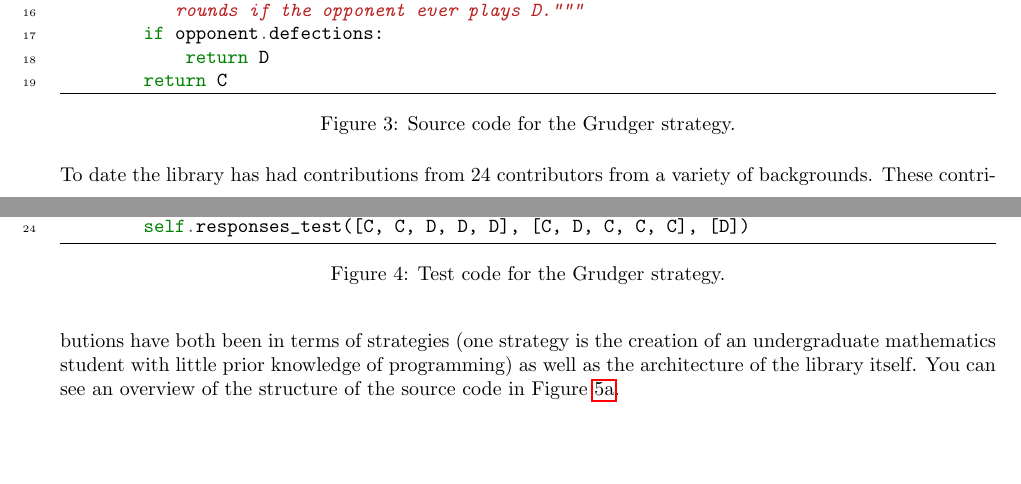
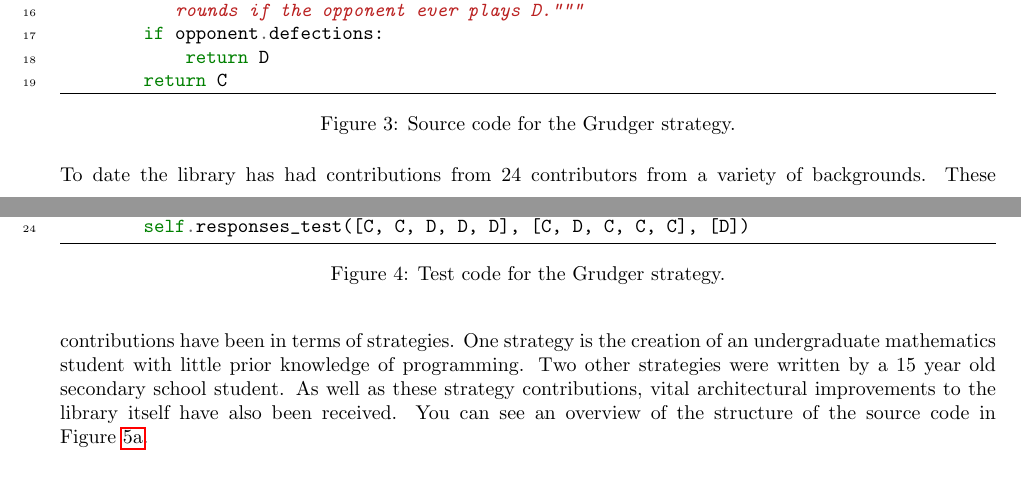
Before and after one commit to Axelrod-Python/An-open-reproducible-framework-for-the-study-of-the-iterated-prisoners-dilemma, a LaTeX paper (tex/paper.tex): two parts of pages 4 and 5 of 11, joined at a grey line, cut so that both start at the same text, the shorter picture padded with empty space. Compiled offline with pdfLaTeX.

Commit message:
Adding high school contributions.

```diff
--- a/tex/paper.tex
+++ b/tex/paper.tex
@@ -347,11 +347,13 @@ class TestGrudger(TestPlayer):
     \label{fig:grudger_test}
 \end{figure}
 
-To date the library has had contributions from 24 contributors from a variety
-of backgrounds. These contributions have both been in terms of strategies (one
-strategy is the creation of an undergraduate mathematics student with little
-prior knowledge of programming) as well as the architecture of the library
-itself. You can see an overview of the structure of the source code in
+To date the library has had contributions from 24 contributors from a variety of
+backgrounds. These contributions have been in terms of strategies. One strategy
+is the creation of an undergraduate mathematics student with little prior
+knowledge of programming. Two other strategies were written by a 15 year old
+secondary school student. As well as these strategy contributions, vital
+architectural improvements to the library itself have also been received. You
+can see an overview of the structure of the source code in
 Figure~\ref{fig:overview}.
 
 \begin{figure}[!hbtp]
```
